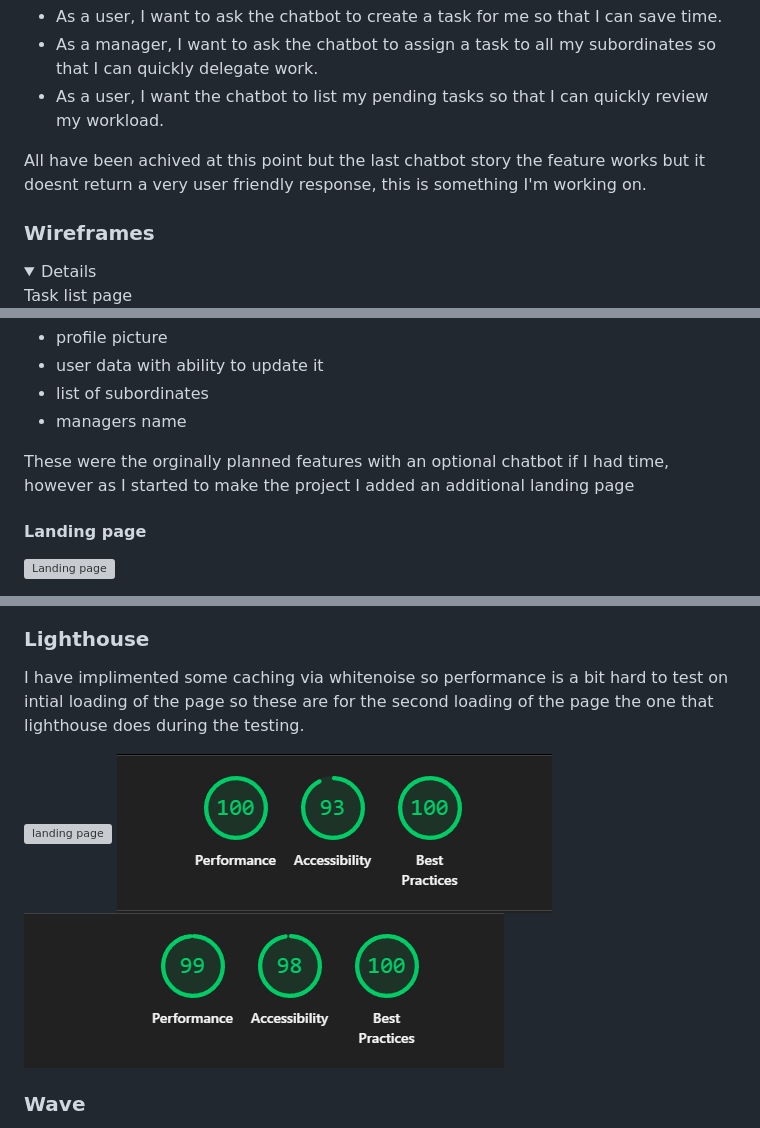
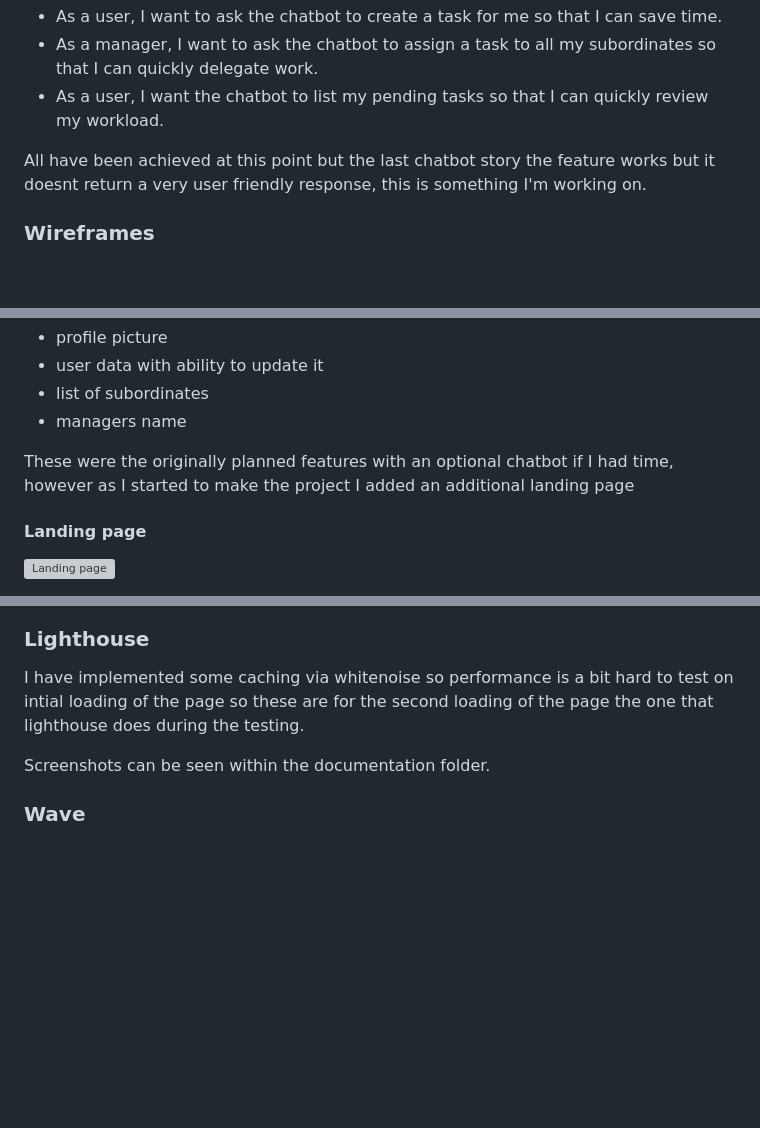
Before and after one commit to GenericName192/TaskFlow, a Markdown page: README.md, 3 parts joined by grey strips. Rendered like a GitHub page; folded sections open; blank space fills up the shorter version; grey boxes are pictures that could not be loaded.

```diff
--- a/README.md
+++ b/README.md
@@ -62,11 +84,10 @@ project board -  https://github.com/users/GenericName192/projects/6/views/1
 - As a manager, I want to ask the chatbot to assign a task to all my subordinates so that I can quickly delegate work.
 - As a user, I want the chatbot to list my pending tasks so that I can quickly review my workload.
 
-All have been achived at this point but the last chatbot story the feature works but it doesnt return a very user friendly response, this is something I'm working on.
+All have been achieved at this point but the last chatbot story the feature works but it doesnt return a very user friendly response, this is something I'm working on.
 </details>
 
 ### Wireframes
 
 <details>
-Task list page
 
@@ -148,7 +147,7 @@ Profile page
  - list of subordinates
  - managers name
 
-These were the orginally planned features with an optional chatbot if I had time, however as I started to make the project I added an additional landing page
+These were the originally planned features with an optional chatbot if I had time, however as I started to make the project I added an additional landing page
 
 #### Landing page
 
@@ -283,11 +231,9 @@ utils
 
 ### Lighthouse
 
-I have implimented some caching via whitenoise so performance is a bit hard to test on intial loading of the page so these are for the second loading of the page the one that lighthouse does during the testing.
+I have implemented some caching via whitenoise so performance is a bit hard to test on intial loading of the page so these are for the second loading of the page the one that lighthouse does during the testing.
 
-![landing page](/documentation/landing-page-lighthouse.png)
-![profile page](/documentation/profile-lighthouse.png)
-![task page](/documentation/task-list-lighthouse.png)
+Screenshots can be seen within the documentation folder.
 
 ### Wave
 
```
Also changed, not shown: other parts of README.md (+37 -85 lines).
